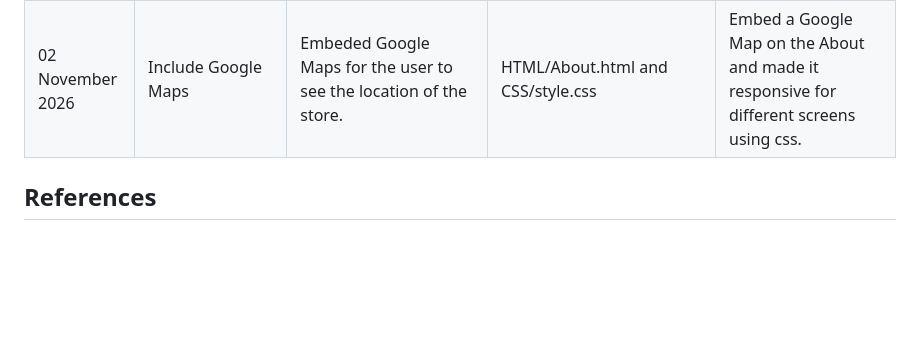
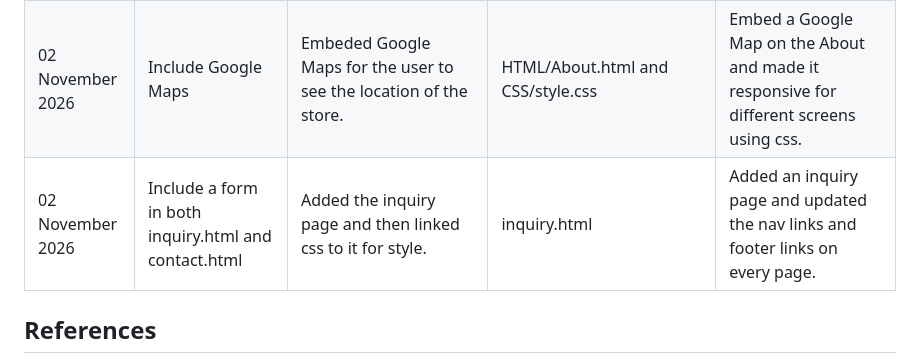
Before and after one commit to sangeM6/Panorama_Website, a Markdown page: README.md, the part around the change. Drawn GitHub-style; blank space fills up the shorter version.

Commit message:
Added a new fix on the part 3 fixex/improvements table

```diff
--- a/README.md
+++ b/README.md
@@ -101,6 +101,7 @@ The sitemap below shows the structure and hierarchy of the Panorama Pet Shop web
 |02 November 2026| Implement elements like accordions, tabs, or modals to enhance user experience.| Added a FAQ section on the Contact page and then styled it in css| HTML/Contact.html and CSS/style.css| Added a FAQ Accordion on the contact page and sstyled it.|
 |02 November 2026| Implement elements like accordions, tabs, or modals to enhance user experience.| Added the FAQ Accordion functionality using javascript.| javascript/script.js| Added faq accordion functionality.|
 |02 November 2026| Include Google Maps| Embeded Google Maps for the user to see the location of the store.| HTML/About.html and CSS/style.css| Embed a Google Map on the About and made it responsive for different screens using css.|
+|02 November 2026| Include a form in both inquiry.html and contact.html| Added the inquiry page and then linked css to it for style. | inquiry.html | Added an inquiry page and updated the nav links and footer links on every page. |
 
 
 ## References
```
